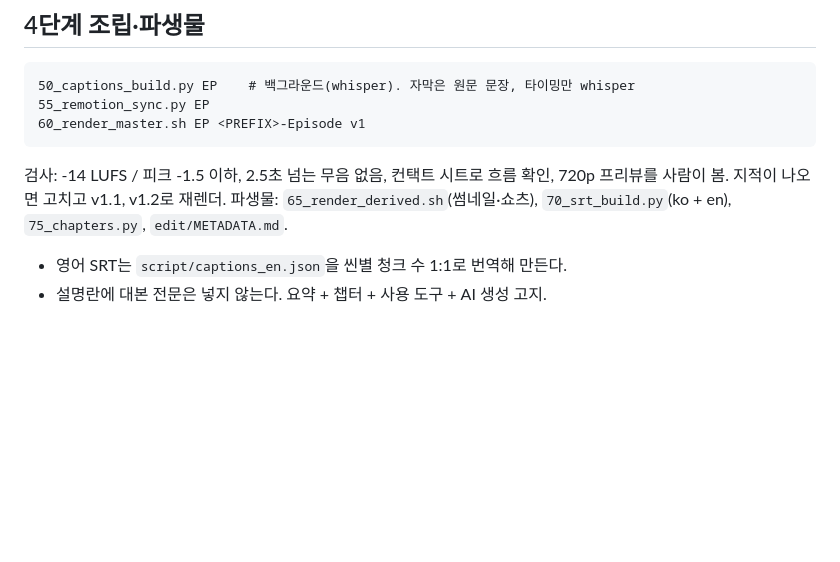
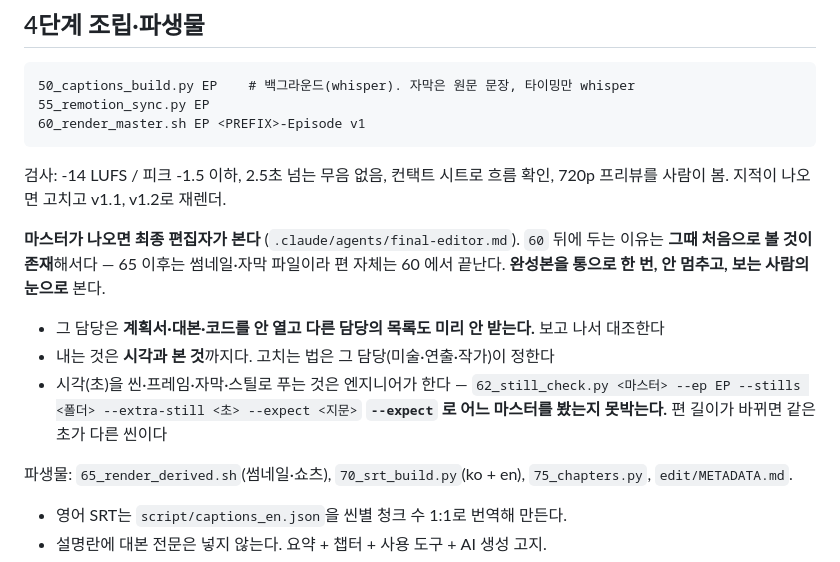
Before and after one commit to miloveme/faceless-pipeline, a Markdown page: skills/knowhow-episode/SKILL.md, the part around the change. GitHub-like rendering; blank space fills up the shorter version.

````diff
--- a/skills/knowhow-episode/SKILL.md
+++ b/skills/knowhow-episode/SKILL.md
@@ -94,6 +94,16 @@ Remotion: `remotion/` — 공용 컴포넌트 `src/knowhow/`, 에피소드는 `s
 ```
 검사: -14 LUFS / 피크 -1.5 이하, 2.5초 넘는 무음 없음, 컨택트 시트로 흐름 확인, 720p 프리뷰를 사람이 봄.
 지적이 나오면 고치고 v1.1, v1.2로 재렌더.
+
+**마스터가 나오면 최종 편집자가 본다** (`.claude/agents/final-editor.md`).
+`60` 뒤에 두는 이유는 **그때 처음으로 볼 것이 존재**해서다 — 65 이후는 썸네일·자막 파일이라
+편 자체는 60 에서 끝난다. **완성본을 통으로 한 번, 안 멈추고, 보는 사람의 눈으로** 본다.
+- 그 담당은 **계획서·대본·코드를 안 열고 다른 담당의 목록도 미리 안 받는다.** 보고 나서 대조한다
+- 내는 것은 **시각과 본 것**까지다. 고치는 법은 그 담당(미술·연출·작가)이 정한다
+- 시각(초)을 씬·프레임·자막·스틸로 푸는 것은 엔지니어가 한다 —
+  `62_still_check.py <마스터> --ep EP --stills <폴더> --extra-still <초> --expect <지문>`
+  **`--expect` 로 어느 마스터를 봤는지 못박는다.** 편 길이가 바뀌면 같은 초가 다른 씬이다
+
 파생물: `65_render_derived.sh`(썸네일·쇼츠), `70_srt_build.py`(ko + en), `75_chapters.py`, `edit/METADATA.md`.
 - 영어 SRT는 `script/captions_en.json`을 씬별 청크 수 1:1로 번역해 만든다.
 - 설명란에 대본 전문은 넣지 않는다. 요약 + 챕터 + 사용 도구 + AI 생성 고지.
````
Also changed, not shown: CLAUDE.md (+11 -3 lines).
